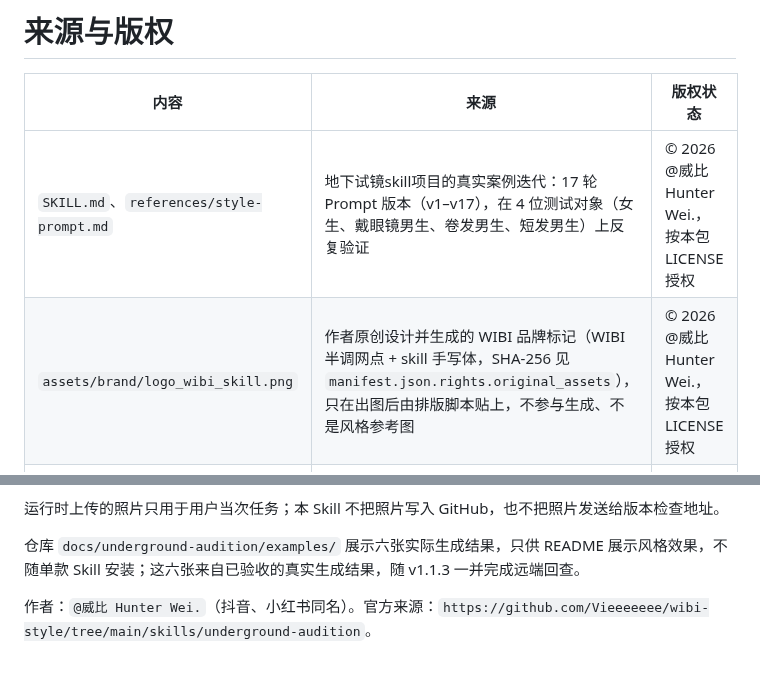
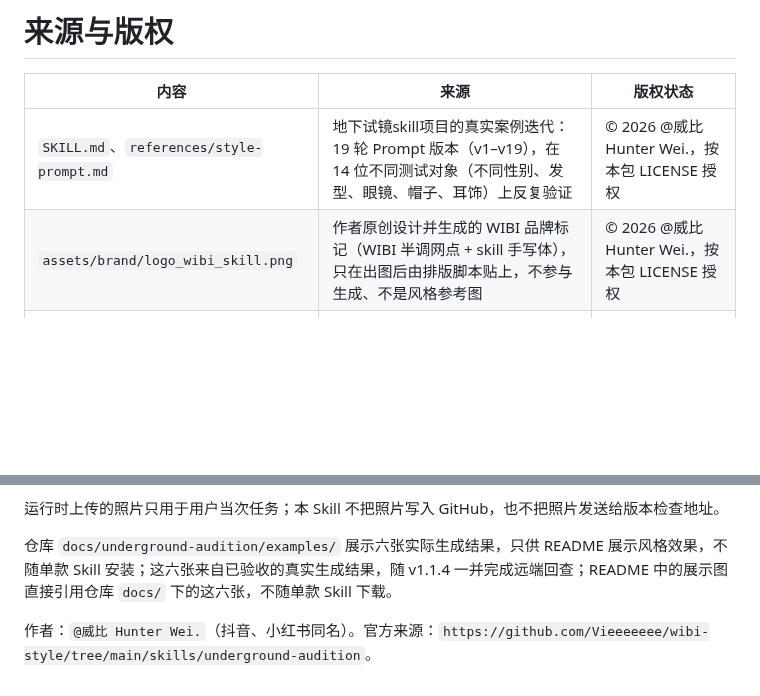
Before and after one commit to Vieeeeeee/wibi-style, a Markdown page: skills/underground-audition/SOURCES.md, 2 parts joined by grey strips. GitHub-like rendering; blank space fills up the shorter version.

```diff
--- a/skills/underground-audition/SOURCES.md
+++ b/skills/underground-audition/SOURCES.md
@@ -2,8 +2,8 @@
 
 | 内容 | 来源 | 版权状态 |
 | --- | --- | --- |
-| `SKILL.md`、`references/style-prompt.md` | 地下试镜skill项目的真实案例迭代：17 轮 Prompt 版本（v1–v17），在 4 位测试对象（女生、戴眼镜男生、卷发男生、短发男生）上反复验证 | © 2026 @威比 Hunter Wei.，按本包 LICENSE 授权 |
-| `assets/brand/logo_wibi_skill.png` | 作者原创设计并生成的 WIBI 品牌标记（WIBI 半调网点 + skill 手写体，SHA-256 见 `manifest.json.rights.original_assets`），只在出图后由排版脚本贴上，不参与生成、不是风格参考图 | © 2026 @威比 Hunter Wei.，按本包 LICENSE 授权 |
+| `SKILL.md`、`references/style-prompt.md` | 地下试镜skill项目的真实案例迭代：19 轮 Prompt 版本（v1–v19），在 14 位不同测试对象（不同性别、发型、眼镜、帽子、耳饰）上反复验证 | © 2026 @威比 Hunter Wei.，按本包 LICENSE 授权 |
+| `assets/brand/logo_wibi_skill.png` | 作者原创设计并生成的 WIBI 品牌标记（WIBI 半调网点 + skill 手写体），只在出图后由排版脚本贴上，不参与生成、不是风格参考图 | © 2026 @威比 Hunter Wei.，按本包 LICENSE 授权 |
 | `scripts/compose_triptych_card.py` | 为本项目原创编写的排版脚本，负责识别生成图中的照片区域、重排到目标画幅、贴上品牌标记素材并按背景明暗自动换色，支持纸白/深炭黑两套背景预设 | © 2026 @威比 Hunter Wei.，按本包 LICENSE 授权 |
 | `scripts/check_update.py` | 为 Wibi Style 独立编写的无遥测更新检查 | © 2026 @威比 Hunter Wei.，按本包 LICENSE 授权 |
 | `scripts/show_skill_info.py` | 安装后作者卡、欢迎卡与署名完整性检查 | © 2026 @威比 Hunter Wei.，按本包 LICENSE 授权 |
@@ -14,6 +14,6 @@
 
 运行时上传的照片只用于用户当次任务；本 Skill 不把照片写入 GitHub，也不把照片发送给版本检查地址。
 
-仓库 `docs/underground-audition/examples/` 展示六张实际生成结果，只供 README 展示风格效果，不随单款 Skill 安装；这六张来自已验收的真实生成结果，随 v1.1.3 一并完成远端回查。
+仓库 `docs/underground-audition/examples/` 展示六张实际生成结果，只供 README 展示风格效果，不随单款 Skill 安装；这六张来自已验收的真实生成结果，随 v1.1.4 一并完成远端回查；README 中的展示图直接引用仓库 `docs/` 下的这六张，不随单款 Skill 下载。
 
 作者：`@威比 Hunter Wei.`（抖音、小红书同名）。官方来源：`https://github.com/Vieeeeeee/wibi-style/tree/main/skills/underground-audition`。
```
Also changed, not shown: skills/underground-audition/README.md (+9 -9 lines), skills/underground-audition/SKILL.md (+5 -6 lines), docs/underground-audition/bg-preset-demo.png (added), 1 other file.
